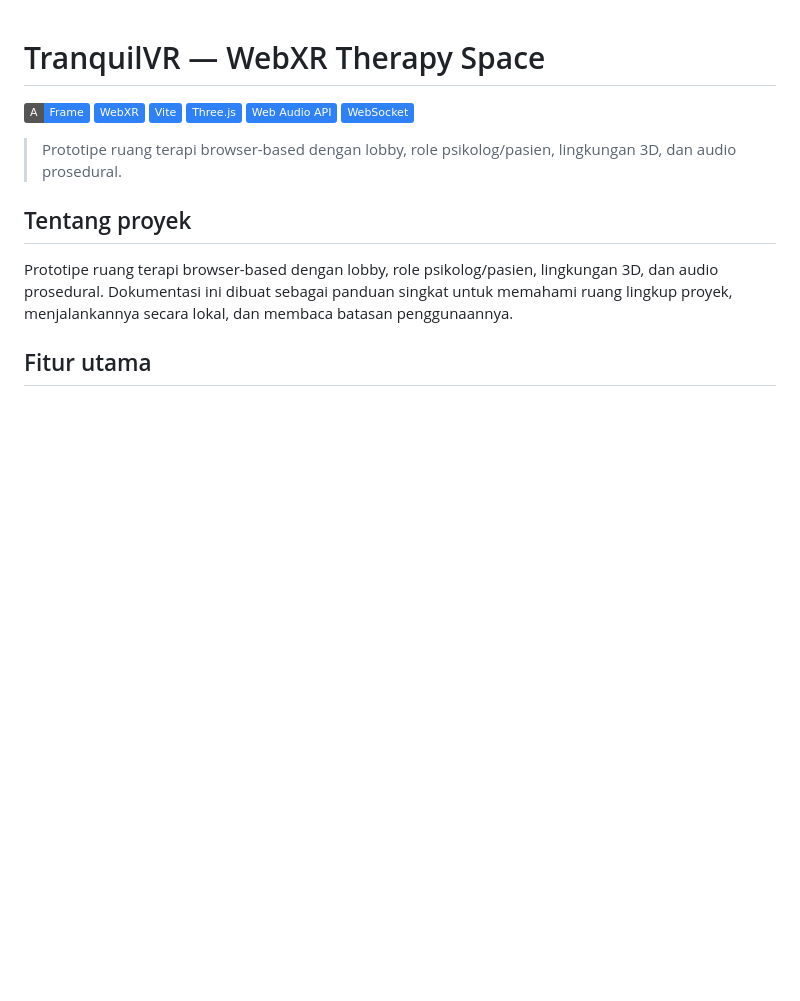
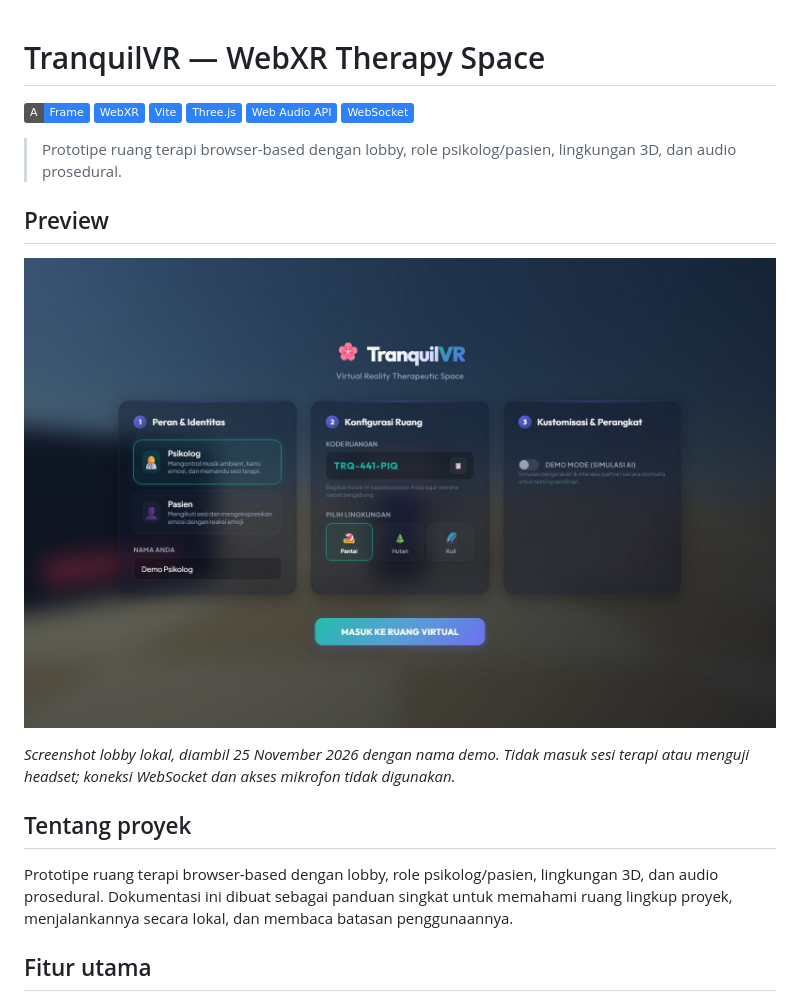
Before and after one commit to hilman-devop/vr-therapy, a Markdown page: README.md, the part around the change. Drawn GitHub-style; pictures changed too: screenshots/portfolio-preview.jpg (added); badges without logos; blank space fills up the shorter version.

Commit message:
docs: add reviewed portfolio screenshot

```diff
--- a/README.md
+++ b/README.md
@@ -3,6 +3,12 @@
 ![A-Frame](https://img.shields.io/badge/A-Frame-2f81f7?style=flat) ![WebXR](https://img.shields.io/badge/WebXR-2f81f7?style=flat) ![Vite](https://img.shields.io/badge/Vite-2f81f7?style=flat) ![Three.js](https://img.shields.io/badge/Three.js-2f81f7?style=flat) ![Web Audio API](https://img.shields.io/badge/Web_Audio_API-2f81f7?style=flat) ![WebSocket](https://img.shields.io/badge/WebSocket-2f81f7?style=flat)
 
 > Prototipe ruang terapi browser-based dengan lobby, role psikolog/pasien, lingkungan 3D, dan audio prosedural.
+
+## Preview
+
+![Lobby TranquilVR](screenshots/portfolio-preview.jpg)
+
+*Screenshot lobby lokal, diambil 25 November 2026 dengan nama demo. Tidak masuk sesi terapi atau menguji headset; koneksi WebSocket dan akses mikrofon tidak digunakan.*
 
 ## Tentang proyek
 
```
